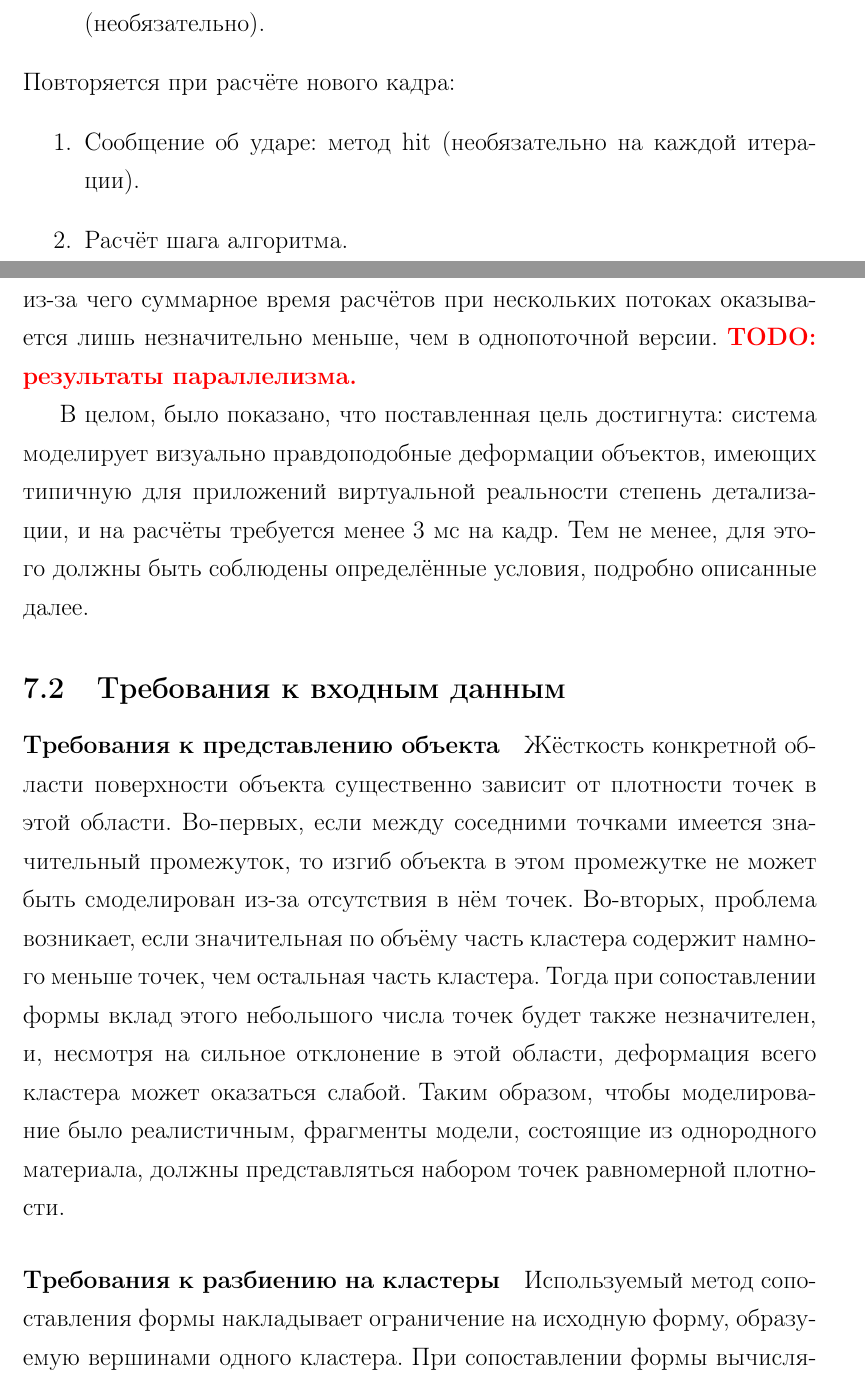
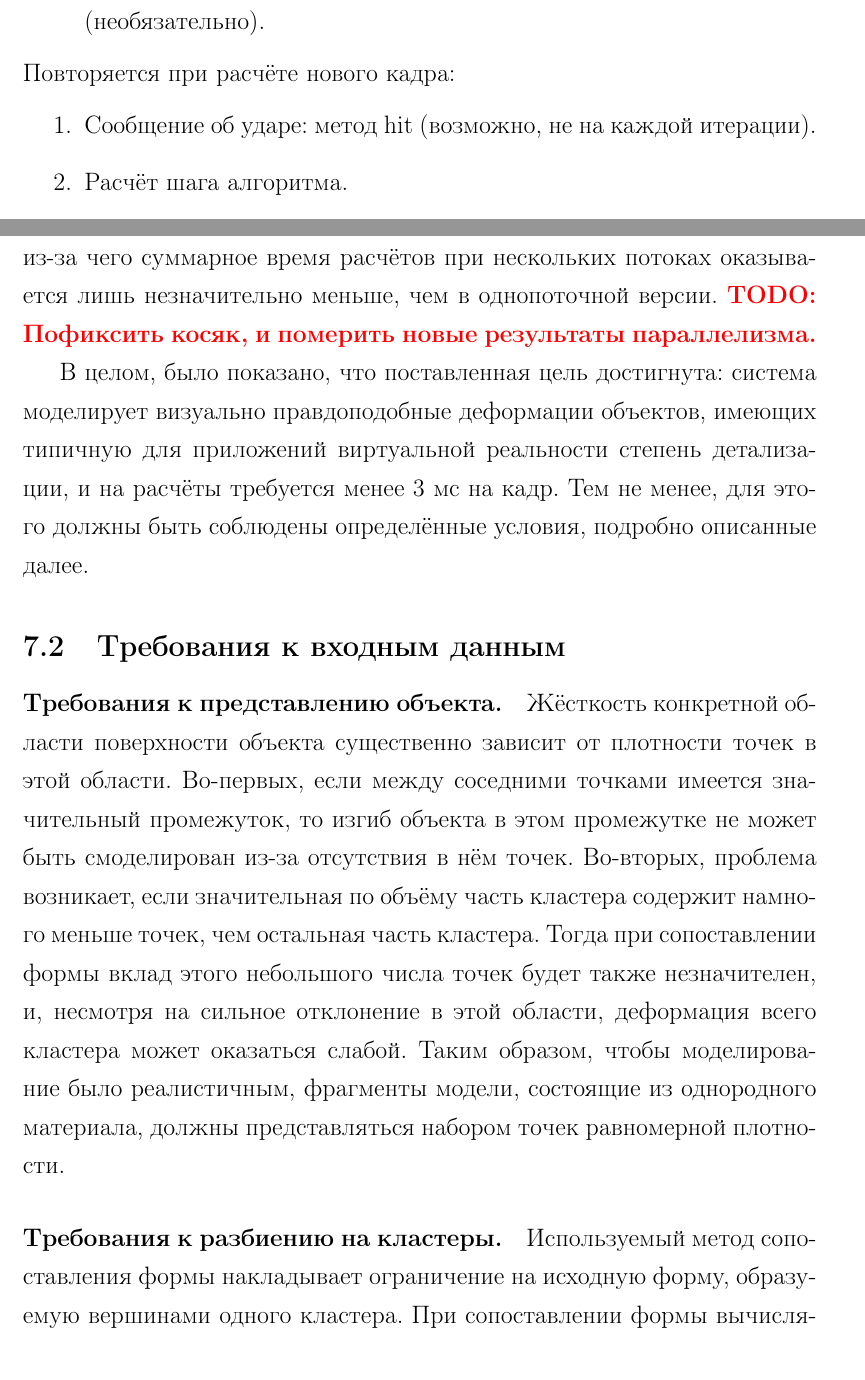
Before and after one commit to NIA/diploma, a LaTeX document (text/src/base.tex): two parts of pages 31 and 41 of 52, joined at a grey line, cut so that both start at the same text. Compiled offline with pdfLaTeX; a missing bibliography style is replaced by a similar one.

Commit message:
Незначительные фиксы

```diff
--- a/text/src/base.tex
+++ b/text/src/base.tex
@@ -858,7 +858,7 @@
         \end{enumerate}
         Повторяется при расчёте нового кадра:
         \begin{enumerate}
-          \item Сообщение об ударе: метод hit (необязательно на каждой итерации).
+          \item Сообщение об ударе: метод hit (возможно, не на каждой итерации).
           \item Расчёт шага алгоритма.
           \item Обновление отображаемой сетки.
         \end{enumerate}
@@ -1088,7 +1088,7 @@
         объекта в многопоточной версии библиотеки выполняется дольше, из-за чего суммарное время
         расчётов при нескольких потоках оказывается лишь незначительно меньше, чем в однопоточной
         версии.
-        \todo{результаты параллелизма.}
+        \todo{Пофиксить косяк, и померить новые результаты параллелизма.}
 
         В~целом, было показано, что поставленная цель достигнута: система моделирует визуально
         правдоподобные деформации объектов, имеющих типичную для приложений виртуальной реальности
@@ -1097,7 +1097,7 @@
 
     \subsection{Требования к входным данным}\label{ssec:requirements}
 
-      \paragraph{Требования к представлению объекта}
+      \paragraph{Требования к представлению объекта.}
       Жёсткость конкретной области поверхности объекта существенно зависит от плотности точек в этой
       области. Во-первых, если между соседними точками имеется значительный промежуток, то изгиб
       объекта в~этом промежутке не может быть смоделирован из-за отсутствия в~нём точек. Во-вторых,
@@ -1108,7 +1108,7 @@
       фрагменты модели, состоящие из однородного материала, должны представляться набором точек
       равномерной плотности.
 
-      \paragraph{Требования к разбиению на кластеры}
+      \paragraph{Требования к разбиению на кластеры.}
       Используемый метод сопоставления формы накладывает ограничение на исходную форму, образуемую
       вершинами одного кластера. При сопоставлении формы вычисляется оптимальное линейное преобразование
       множества точек, входящих в кластер, переводящее его из исходного состояния в наиболее близкое
```
Also changed, not shown: text/src/base.tex (6 more changed lines).
